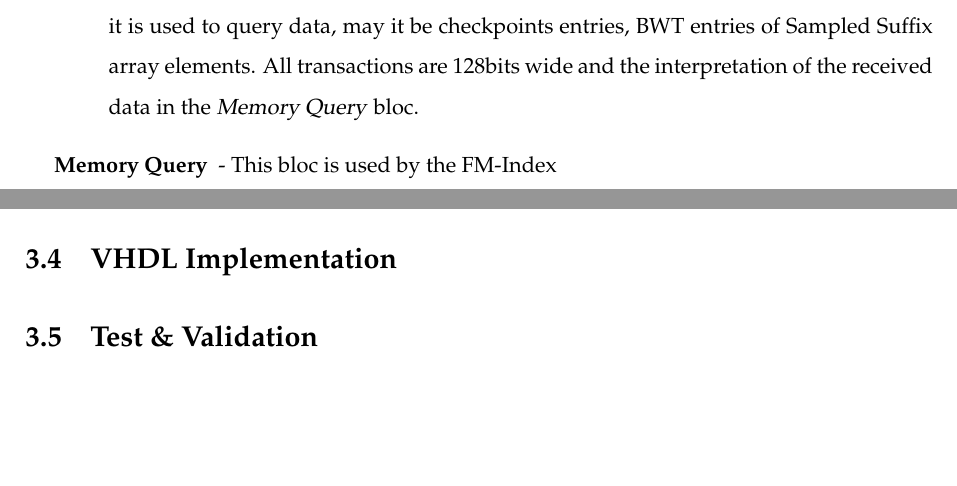
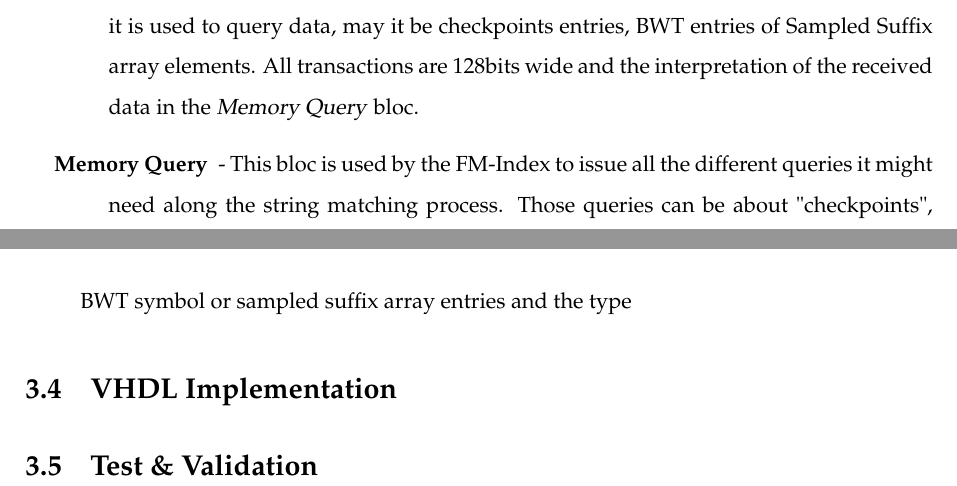
Before and after one commit to X4l1b1/TB_Report, a LaTeX thesis (main.tex, which reads Chapters/Chapter3.tex): two parts of pages 24 and 25 of 35, joined at a grey line, cut so that both start at the same text, the shorter picture padded with empty space. Compiled offline with pdfLaTeX.

Commit message:
Updates from ShareLaTeX

```diff
--- a/Chapters/Chapter3.tex
+++ b/Chapters/Chapter3.tex
@@ -35,7 +35,7 @@ A first, non parallel, model conception is presented in the Figures \ref{fig:seq
 \begin{description}
 \item [PCI Interface] - This bloc is the interface between the \textsl{PCI Express Bus} and the FM-Index bloc. It receives short reads and command from a linked computed. In this interface, the FM-Index bloc is a slave, that wait for commands and data to start working. A FIFO is already implemented and this bloc consumes what is put into it. When a result is ready, it is placed in another FIFO that can be accessed by the computer master on the other end.
 \item [HMC Interface] - Similarly to the previous bloc, this one is the interface between the board main memory and the FM-Index bloc. Only accessed through the \textsl{Memory Query} bloc, it is used to query data, may it be checkpoints entries, BWT entries of Sampled Suffix array elements. All transactions are 128bits wide and the interpretation of the received data in the \textsl{Memory Query} bloc.
-\item [Memory Query] - This bloc is used by the FM-Index
+\item [Memory Query] - This bloc is used by the FM-Index to issue all the different queries it might need along the string matching process. Those queries can be about "checkpoints", BWT symbol or sampled suffix array entries and the type
 \end{description}
 
 
```
